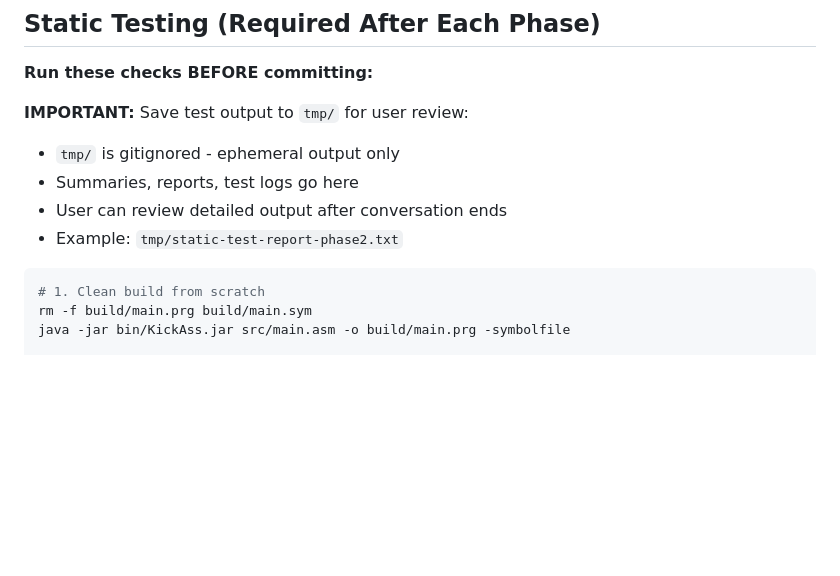
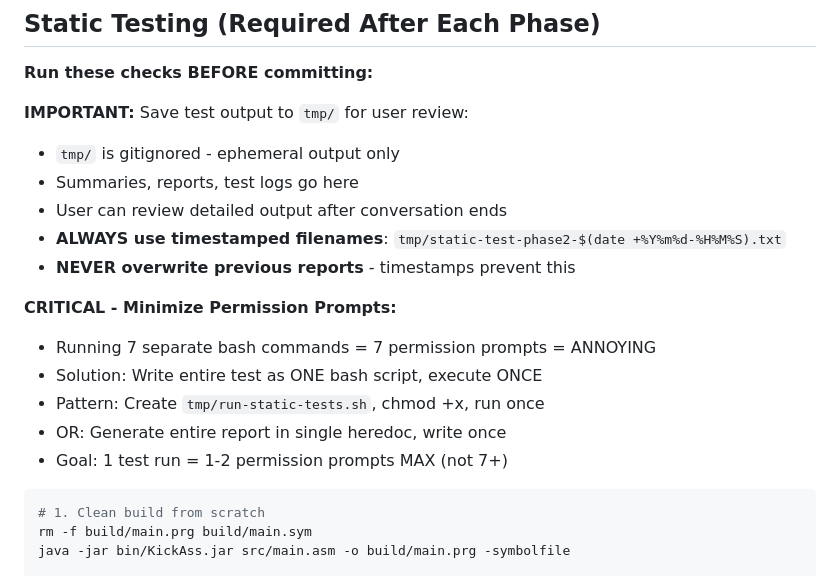
Before and after one commit to bbsbot/c64-assembly-tutorial-claude, a Markdown page: skills/collaboration/implementation-workflow.md, the part around one of its changes. Drawn GitHub-style; blank space fills up the shorter version.

````diff
--- a/skills/collaboration/implementation-workflow.md
+++ b/skills/collaboration/implementation-workflow.md
@@ -95,7 +95,15 @@ Implement in **small, testable phases**:
 - `tmp/` is gitignored - ephemeral output only
 - Summaries, reports, test logs go here
 - User can review detailed output after conversation ends
-- Example: `tmp/static-test-report-phase2.txt`
+- **ALWAYS use timestamped filenames**: `tmp/static-test-phase2-$(date +%Y%m%d-%H%M%S).txt`
+- **NEVER overwrite previous reports** - timestamps prevent this
+
+**CRITICAL - Minimize Permission Prompts:**
+- Running 7 separate bash commands = 7 permission prompts = ANNOYING
+- Solution: Write entire test as ONE bash script, execute ONCE
+- Pattern: Create `tmp/run-static-tests.sh`, chmod +x, run once
+- OR: Generate entire report in single heredoc, write once
+- Goal: 1 test run = 1-2 permission prompts MAX (not 7+)
 
 ```bash
 # 1. Clean build from scratch
````
Also changed, not shown: other parts of skills/collaboration/implementation-workflow.md (+115 -9 lines).
